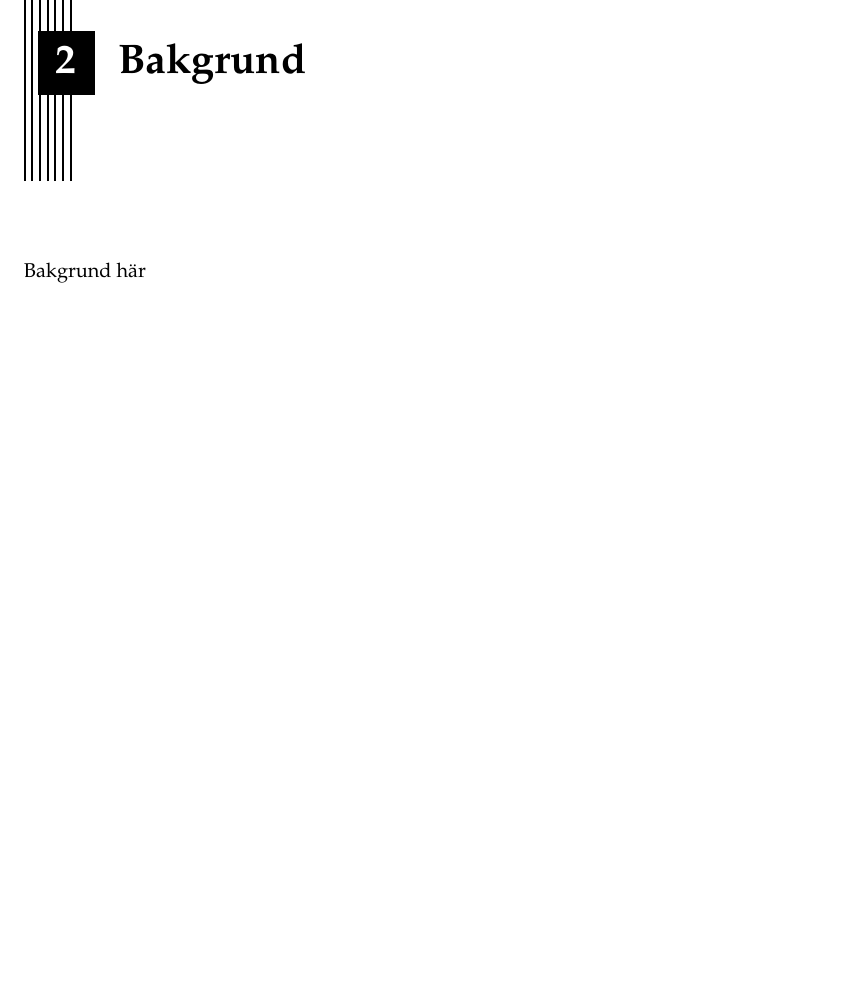
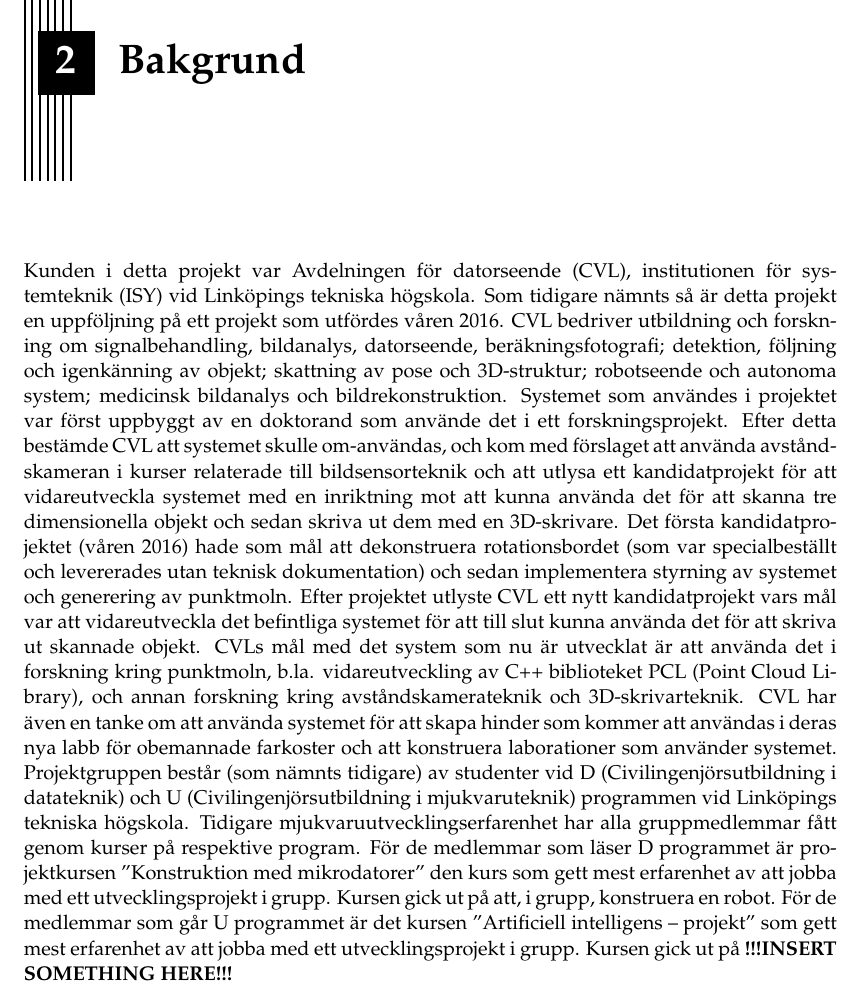
Before and after one commit to PUM-9/kandidatrapport, a LaTeX thesis (student_thesis.tex, which reads background.tex): part of page 8 of 23, cut so that both start at the same text, the shorter picture padded with empty space. Compiled offline with pdfLaTeX.

Commit message:
Added unfinished text
Added text that i view as unfinished. I would appreciate feedback on the text and that Fredde or Olof write what the course was about in place of the INSERT SOMETHING HERE bit

```diff
--- a/background.tex
+++ b/background.tex
@@ -3,7 +3,11 @@
 
 %% Varför vill kunden utveckla system X?
 %% Vilka är era tidigare projekterfarenheter? Förbättringspunkter? %% Bra erfarenhet?
-Bakgrund här
+
+Kunden i detta projekt var Avdelningen för datorseende (CVL), institutionen för systemteknik (ISY) vid Linköpings tekniska högskola. Som tidigare nämnts så är detta projekt en uppföljning på ett projekt som utfördes våren 2016.
+CVL bedriver utbildning och forskning om signalbehandling, bildanalys, datorseende, beräkningsfotografi; detektion, följning och igenkänning av objekt; skattning av pose och 3D-struktur; robotseende och autonoma system; medicinsk bildanalys och bildrekonstruktion. Systemet som användes i projektet var först uppbyggt av en doktorand som använde det i ett forskningsprojekt. Efter detta bestämde CVL att systemet skulle om-användas, och kom med förslaget att använda avståndskameran i kurser relaterade till bildsensorteknik och att utlysa ett kandidatprojekt för att vidareutveckla systemet med en inriktning mot att kunna använda det för att skanna tre dimensionella objekt och sedan skriva ut dem med en 3D-skrivare. Det första kandidatprojektet (våren 2016) hade som mål att dekonstruera rotationsbordet (som var specialbeställt och levererades utan teknisk dokumentation) och sedan implementera styrning av systemet och generering av punktmoln. Efter projektet utlyste CVL ett nytt kandidatprojekt vars mål var att vidareutveckla det befintliga systemet för att till slut kunna använda det för att skriva ut skannade objekt.
+ CVLs mål med det system som nu är utvecklat är att använda det i forskning kring punktmoln, b.la. vidareutveckling av C++ biblioteket PCL (Point Cloud Library), och annan forskning kring avståndskamerateknik och 3D-skrivarteknik. CVL har även en tanke om att använda systemet för att skapa hinder som kommer att användas i deras nya labb för obemannade farkoster och att konstruera laborationer som använder systemet.
+Projektgruppen består (som nämnts tidigare) av studenter vid D (Civilingenjörsutbildning i datateknik) och U (Civilingenjörsutbildning i mjukvaruteknik) programmen vid Linköpings tekniska högskola. Tidigare mjukvaruutvecklingserfarenhet har alla gruppmedlemmar fått genom kurser på respektive program. För de medlemmar som läser D programmet är projektkursen ”Konstruktion med mikrodatorer” den kurs som gett mest erfarenhet av att jobba med ett utvecklingsprojekt i grupp. Kursen gick ut på att, i grupp, konstruera en robot. För de medlemmar som går U programmet är det kursen ”Artificiell intelligens – projekt” som gett mest erfarenhet av att jobba med ett utvecklingsprojekt i grupp. Kursen gick ut på \textbf{!!!INSERT SOMETHING HERE!!!}
 
 %%%%%%%%%%%%%%%%%%%%%%%%%%%%%%%%%%%%%%%%%%%%%%%%%%%%%%%%%%%%%%%%%%%%%%
 %%% background.tex ends here
```
